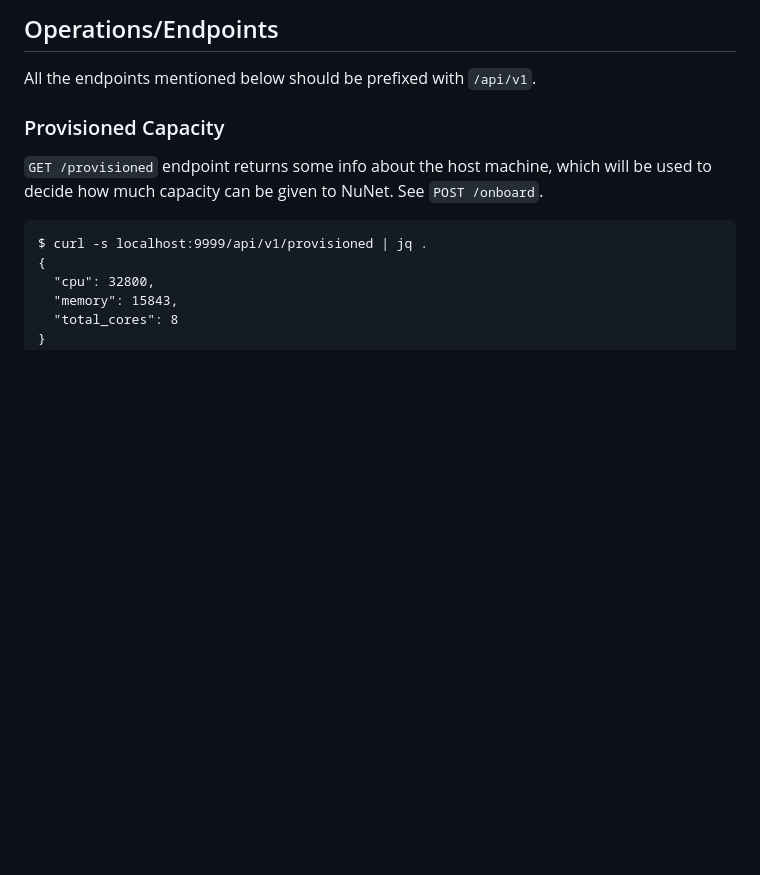
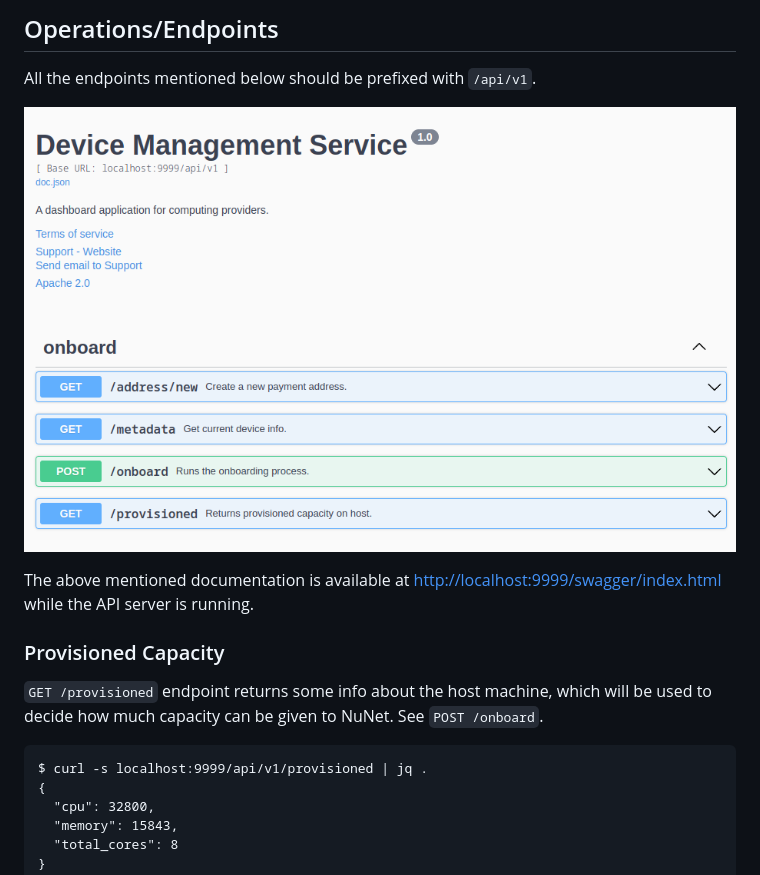
Before and after one commit to CaptainFasool/nunett, a Markdown page: README.md, the part around the change. GitHub-like rendering; pictures changed too: docs/nunet-dms-http-docs.png (added); blank space fills up the shorter version.

```diff
--- a/README.md
+++ b/README.md
@@ -38,6 +38,10 @@ Notice that I'm using `sudo` as the onboarding process writes some configuration
 ## Operations/Endpoints
 
 All the endpoints mentioned below should be prefixed with `/api/v1`.
+
+![nunet-dms-http-docs](docs/nunet-dms-http-docs.png)
+
+The above mentioned documentation is available at <http://localhost:9999/swagger/index.html> while the API server is running.
 ### Provisioned Capacity
 
 `GET /provisioned` endpoint returns some info about the host machine, which will be used to decide how much capacity can be given to NuNet. See `POST /onboard`.
```
Also changed, not shown: 5 other files.
